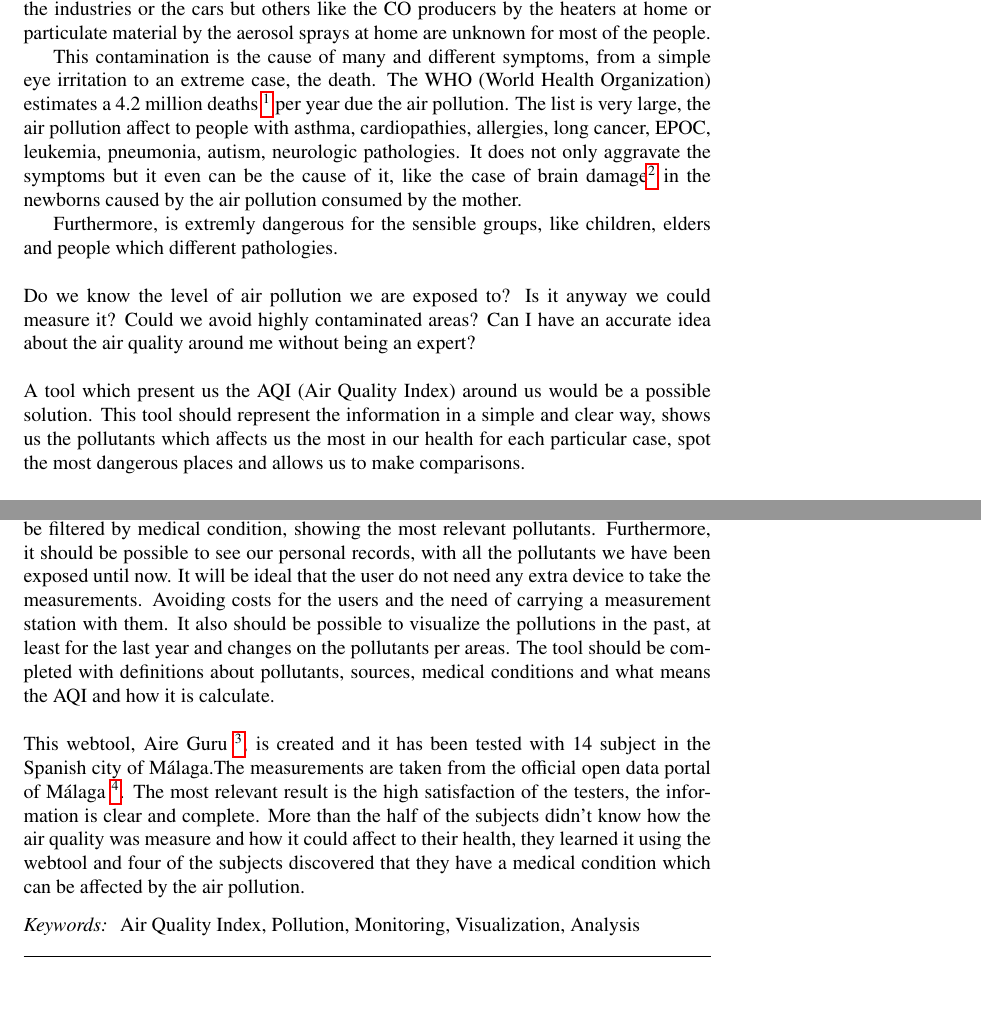
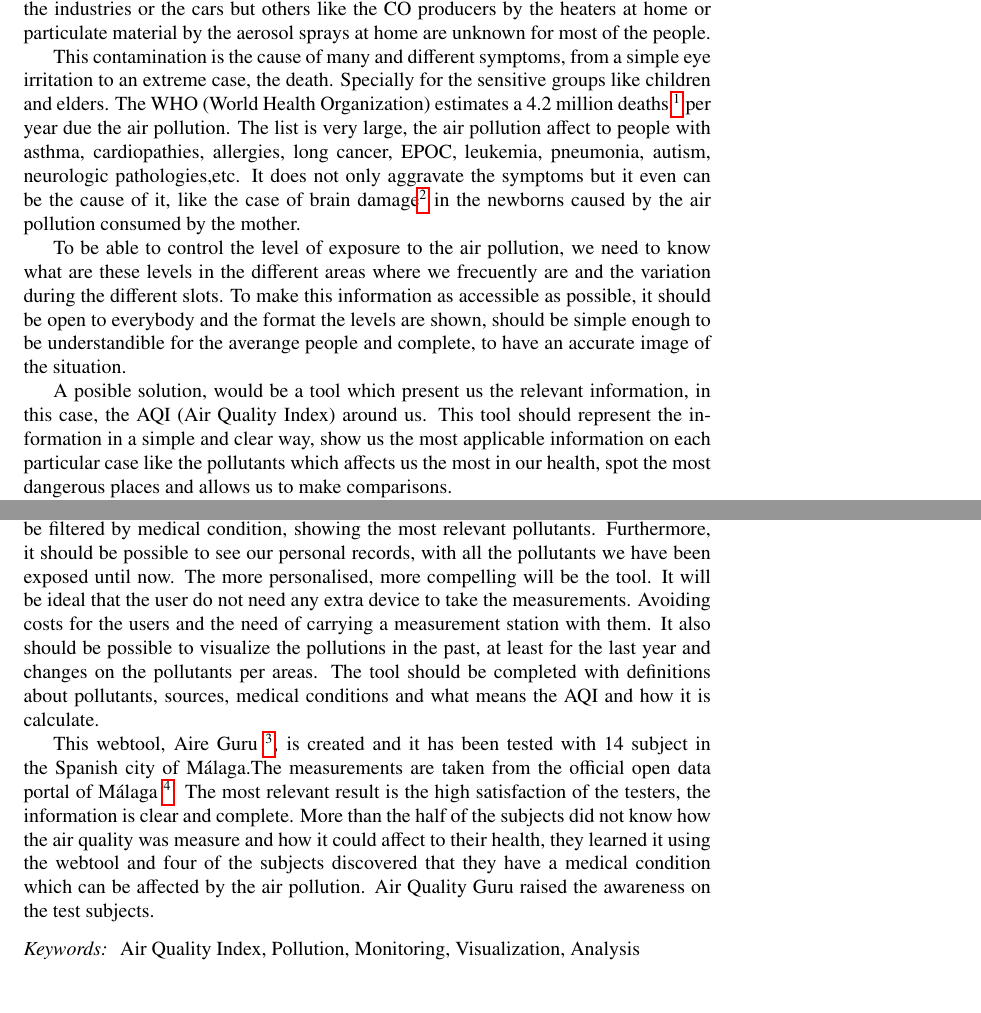
Before and after one commit to luzmo84/air_quality_guru_paper, a LaTeX paper (abstract.tex): two parts of pages 1 and 2 of 2, joined at a grey line, cut so that both start at the same text. Compiled offline with pdfLaTeX.

Commit message:
working on the questions and main points to highlight

```diff
--- a/abstract.tex
+++ b/abstract.tex
@@ -23,28 +23,27 @@ the industries or the cars but others like the CO producers by the heaters at ho
 particulate material by the aerosol sprays at home are unknown for most of the people.
 
 This contamination is the cause of many and different symptoms, from a simple eye irritation
-to an extreme case, the death.
+to an extreme case, the death. Specially for the sensitive groups like children and elders.
 The WHO (World Health Organization) estimates a 4.2 million deaths
 \footnote{\url{https://www.who.int/airpollution/ambient/en/}} per year due the air pollution.
 The list is very large, the air pollution affect to people with asthma, cardiopathies, allergies,
-long cancer, EPOC, leukemia, pneumonia, autism, neurologic pathologies.
+long cancer, EPOC, leukemia, pneumonia, autism, neurologic pathologies,etc.
 It does not only aggravate the symptoms but it even can be the cause of it, like the case of brain
 damage\footnote{\url{https://www.cronicabalear.es/2018/07/la-contaminacion-ambiental-causa-
 enfermedades-neurologicas-y-envejecimiento-del-cerebro/}}
 in the newborns caused by the air pollution consumed by the mother.
 
-Furthermore, is extremly dangerous for the sensible groups, like children, elders and people which
-different pathologies.
-\\~\\
-Do we know the level of air pollution we are exposed to? Is it anyway we could measure it? Could
-we avoid highly contaminated areas?
-Can I have an accurate idea about the air quality around me without being an expert?
-\\~\\
-A tool which present us the AQI (Air Quality Index) around us would be a possible solution.
-This tool should represent the information in a simple and clear way,
-shows us the pollutants which affects us the most in our health for each particular case, spot the
-most dangerous places and allows us to make comparisons.
-\\~\\
+To be able to control the level of exposure to the air pollution, we need to know what are these levels
+in the different areas where we frecuently are and the variation during the different slots.
+To make this information as accessible as possible, it should be open to everybody and the format the levels
+are shown, should be simple enough to be understandible for the averange people and complete, to have an
+accurate image of the situation.
+
+A posible solution, would be a tool which present us the relevant information, in this case, the AQI
+(Air Quality Index) around us. This tool should represent the information in a simple and clear way, show us
+the most applicable information on each particular case like the pollutants which affects us the most in our
+health, spot the most dangerous places and allows us to make comparisons.
+
 There are already many tools available, however, they do not succeed to answer these questions.
 The most common problems are:
 \begin{itemize}
@@ -65,19 +65,19 @@ point where the subject is on real time, with an accuracy of $100m^2$ and the va
 is present in that point.
 This information can be filtered by medical condition, showing the most relevant pollutants.
 Furthermore, it should be possible to see our personal records, with all the pollutants we have
-been exposed until now.
+been exposed until now. The more personalised, more compelling will be the tool.
 It will be ideal that the user do not need any extra device to take the measurements. Avoiding costs for the users and
-the need of carrying a measurement station with them. It also should be possible to visualize the pollutions in the past, at least for the last year and
-changes on the pollutants per areas. The tool should be completed with definitions about pollutants, sources, medical conditions and
-what means the AQI and how it is calculate.
-\\~\\
+the need of carrying a measurement station with them. It also should be possible to visualize the pollutions in the past,
+at least for the last year and changes on the pollutants per areas. The tool should be completed with definitions about
+pollutants, sources, medical conditions and what means the AQI and how it is calculate.
+
 This webtool, Aire Guru \footnote{\url{https://airquality.guru/}}, is created and it has been
 tested with 14 subject in the Spanish city of Málaga.The measurements are taken from the official open data portal of Málaga
-\footnote{\url{https://datosabiertos.malaga.eu/}}. The most relevant result is the high satisfaction of the testers, the information is clear and complete.
-More than the half of the subjects didn’t know how the air quality was measure and how it could
-affect to their health,
-they learned it using the webtool and four of the subjects discovered that they have a medical
-condition which can be affected by the air pollution.
+\footnote{\url{https://datosabiertos.malaga.eu/}}. The most relevant result is the high satisfaction of the testers,
+the information is clear and complete.
+More than the half of the subjects did not know how the air quality was measure and how it could
+affect to their health, they learned it using the webtool and four of the subjects discovered that they have a medical
+condition which can be affected by the air pollution. Air Quality Guru raised the awareness on the test subjects.
 
 \end{abstract}
 
```
Also changed, not shown: abstract.tex (5 more changed lines).
